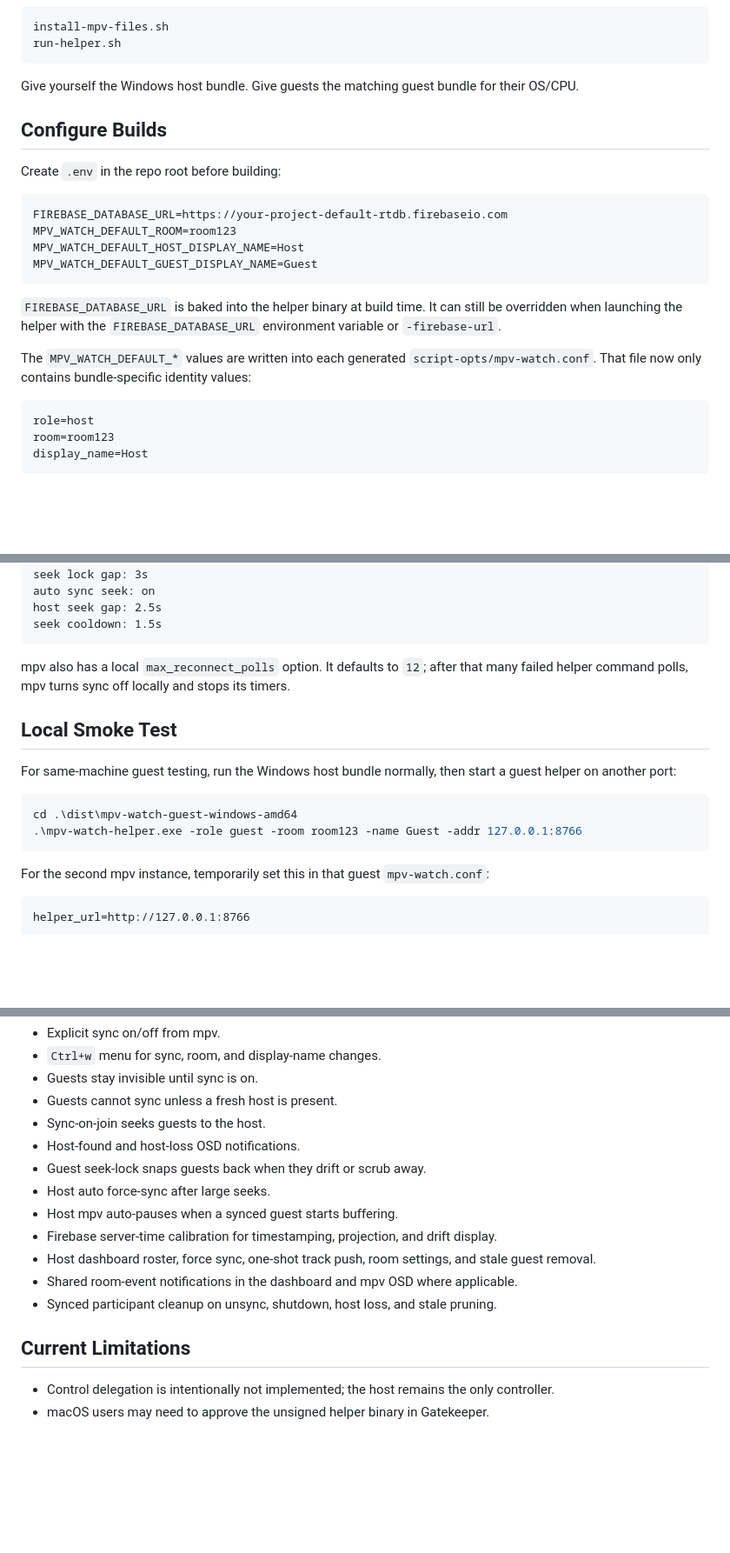
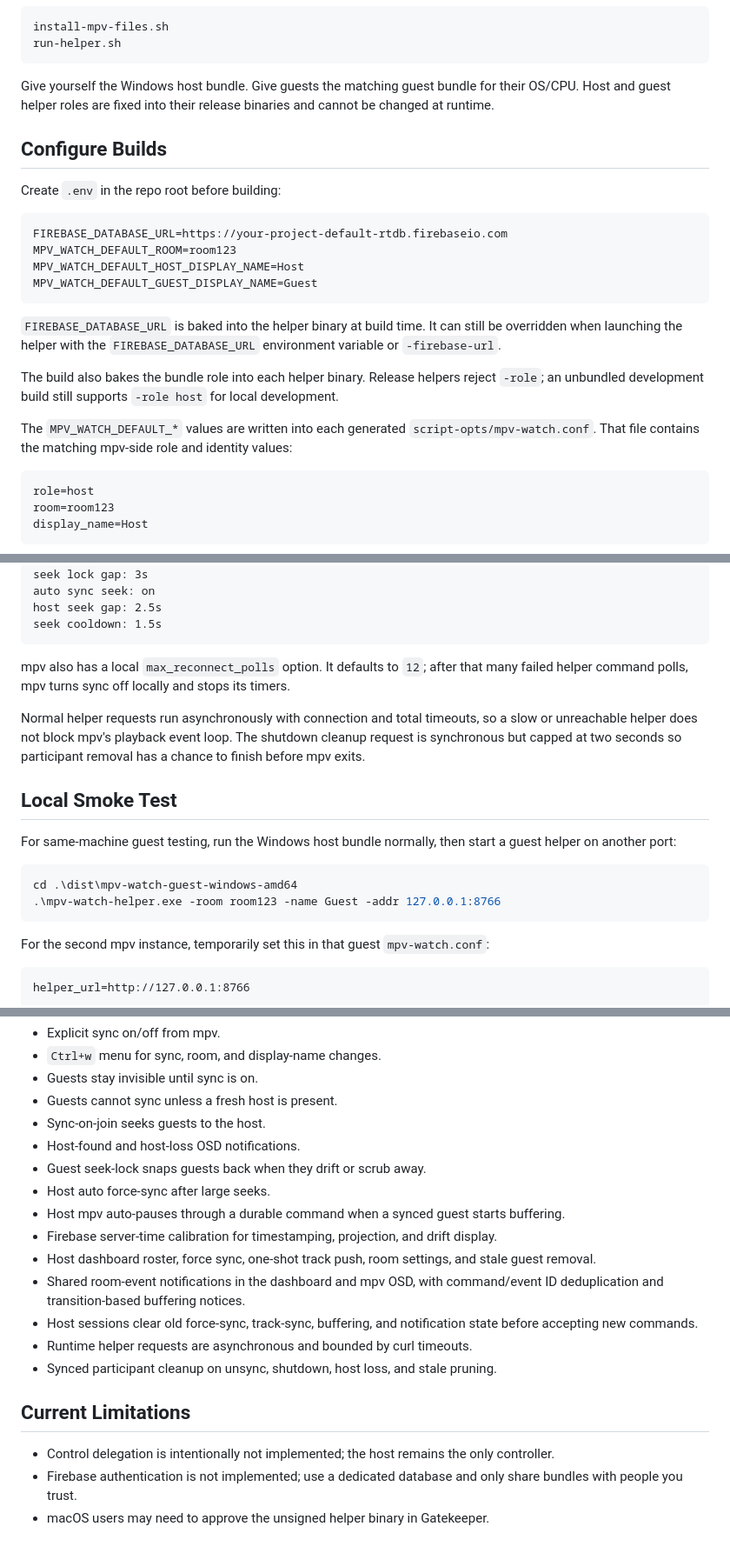
Before and after one commit to Superamaja/mpv-watch-together, a Markdown page: README.md, 3 parts joined by grey strips. Shown at 87% size. GitHub-like rendering; blank space fills up the shorter version.

Commit message:
docs(readme): document release reliability changes

````diff
--- a/README.md
+++ b/README.md
@@ -53,7 +53,7 @@ install-mpv-files.sh
 run-helper.sh
 ```
 
-Give yourself the Windows host bundle. Give guests the matching guest bundle for their OS/CPU.
+Give yourself the Windows host bundle. Give guests the matching guest bundle for their OS/CPU. Host and guest helper roles are fixed into their release binaries and cannot be changed at runtime.
 
 ## Configure Builds
 
@@ -68,7 +68,9 @@ MPV_WATCH_DEFAULT_GUEST_DISPLAY_NAME=Guest
 
 `FIREBASE_DATABASE_URL` is baked into the helper binary at build time. It can still be overridden when launching the helper with the `FIREBASE_DATABASE_URL` environment variable or `-firebase-url`.
 
-The `MPV_WATCH_DEFAULT_*` values are written into each generated `script-opts/mpv-watch.conf`. That file now only contains bundle-specific identity values:
+The build also bakes the bundle role into each helper binary. Release helpers reject `-role`; an unbundled development build still supports `-role host` for local development.
+
+The `MPV_WATCH_DEFAULT_*` values are written into each generated `script-opts/mpv-watch.conf`. That file contains the matching mpv-side role and identity values:
 
 ```text
 role=host
@@ -229,13 +231,15 @@ seek cooldown: 1.5s
 
 mpv also has a local `max_reconnect_polls` option. It defaults to `12`; after that many failed helper command polls, mpv turns sync off locally and stops its timers.
 
+Normal helper requests run asynchronously with connection and total timeouts, so a slow or unreachable helper does not block mpv's playback event loop. The shutdown cleanup request is synchronous but capped at two seconds so participant removal has a chance to finish before mpv exits.
+
 ## Local Smoke Test
 
 For same-machine guest testing, run the Windows host bundle normally, then start a guest helper on another port:
 
 ```powershell
 cd .\dist\mpv-watch-guest-windows-amd64
-.\mpv-watch-helper.exe -role guest -room room123 -name Guest -addr 127.0.0.1:8766
+.\mpv-watch-helper.exe -room room123 -name Guest -addr 127.0.0.1:8766
 ```
 
 For the second mpv instance, temporarily set this in that guest `mpv-watch.conf`:
@@ -299,13 +303,16 @@ windows-test.py                    local Windows smoke-test helper
 - Host-found and host-loss OSD notifications.
 - Guest seek-lock snaps guests back when they drift or scrub away.
 - Host auto force-sync after large seeks.
-- Host mpv auto-pauses when a synced guest starts buffering.
+- Host mpv auto-pauses through a durable command when a synced guest starts buffering.
 - Firebase server-time calibration for timestamping, projection, and drift display.
 - Host dashboard roster, force sync, one-shot track push, room settings, and stale guest removal.
-- Shared room-event notifications in the dashboard and mpv OSD where applicable.
+- Shared room-event notifications in the dashboard and mpv OSD, with command/event ID deduplication and transition-based buffering notices.
+- Host sessions clear old force-sync, track-sync, buffering, and notification state before accepting new commands.
+- Runtime helper requests are asynchronous and bounded by curl timeouts.
 - Synced participant cleanup on unsync, shutdown, host loss, and stale pruning.
 
 ## Current Limitations
 
 - Control delegation is intentionally not implemented; the host remains the only controller.
+- Firebase authentication is not implemented; use a dedicated database and only share bundles with people you trust.
 - macOS users may need to approve the unsigned helper binary in Gatekeeper.
````
Also changed, not shown: other parts of README.md (+2 -2 lines).
